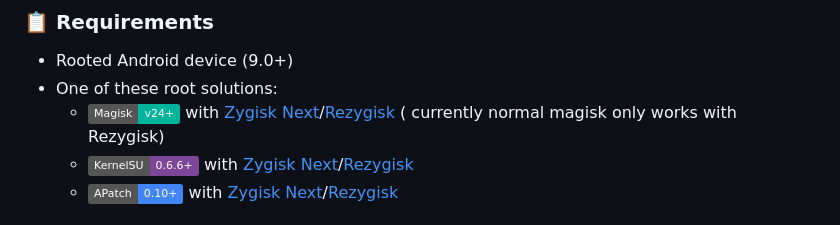
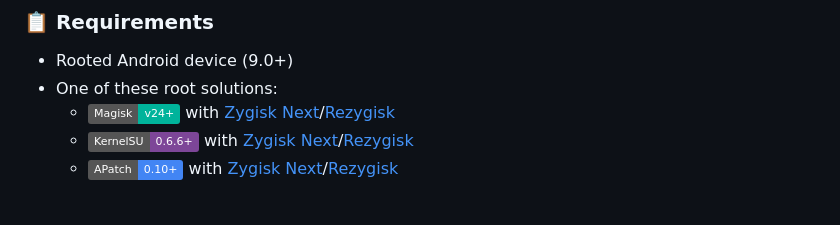
Before and after one commit to Magisk-Modules-Alt-Repo/COPG, a Markdown page: README.md, the part around the change. Rendered like a GitHub page; badges without logos.

```diff
--- a/README.md
+++ b/README.md
@@ -38,7 +38,7 @@
 ### 📋 Requirements
 - Rooted Android device (9.0+)
 - One of these root solutions:
-  - ![Magisk](https://img.shields.io/badge/Magisk-v24%2B-00B39B?style=flat&logo=android) with [Zygisk Next](https://github.com/Dr-TSNG/ZygiskNext)/[Rezygisk](https://github.com/PerformanC/ReZygisk) ( currently normal magisk only works with Rezygisk)
+  - ![Magisk](https://img.shields.io/badge/Magisk-v24%2B-00B39B?style=flat&logo=android) with [Zygisk Next](https://github.com/Dr-TSNG/ZygiskNext)/[Rezygisk](https://github.com/PerformanC/ReZygisk)
   - ![KernelSU](https://img.shields.io/badge/KernelSU-0.6.6%2B-7D4698?style=flat) with [Zygisk Next](https://github.com/Dr-TSNG/ZygiskNext)/[Rezygisk](https://github.com/PerformanC/ReZygisk)
   - ![APatch](https://img.shields.io/badge/APatch-0.10%2B-4285F4?style=flat) with [Zygisk Next](https://github.com/Dr-TSNG/ZygiskNext)/[Rezygisk](https://github.com/PerformanC/ReZygisk)
 ## 📃 Note
```
